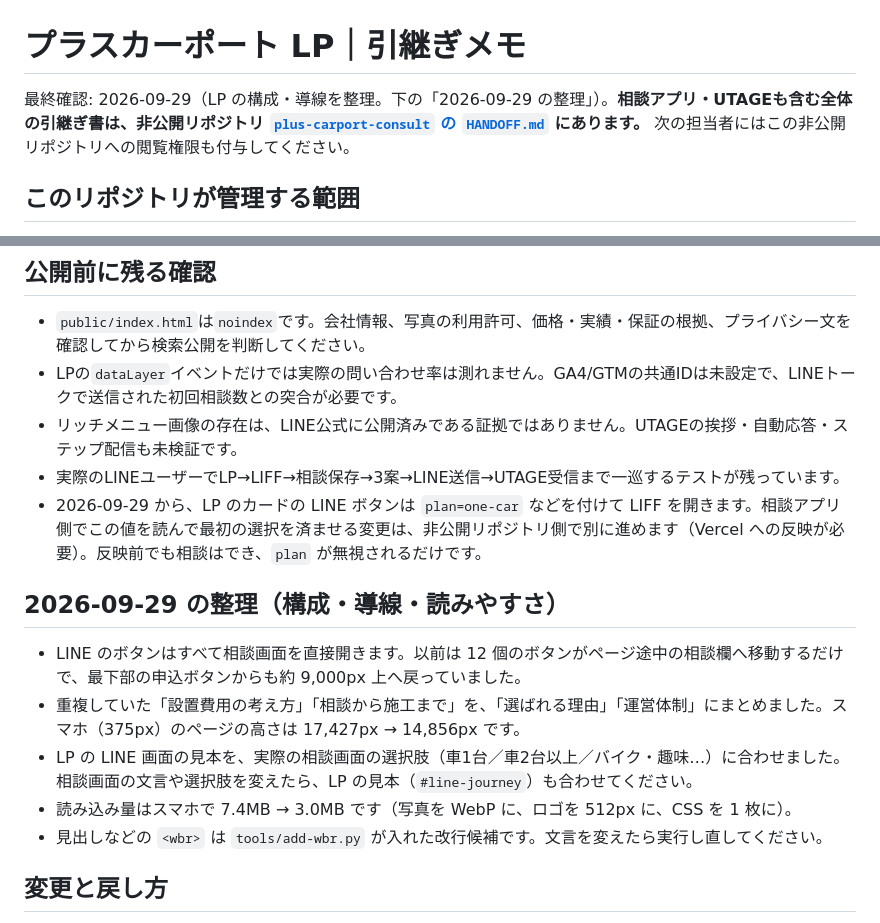
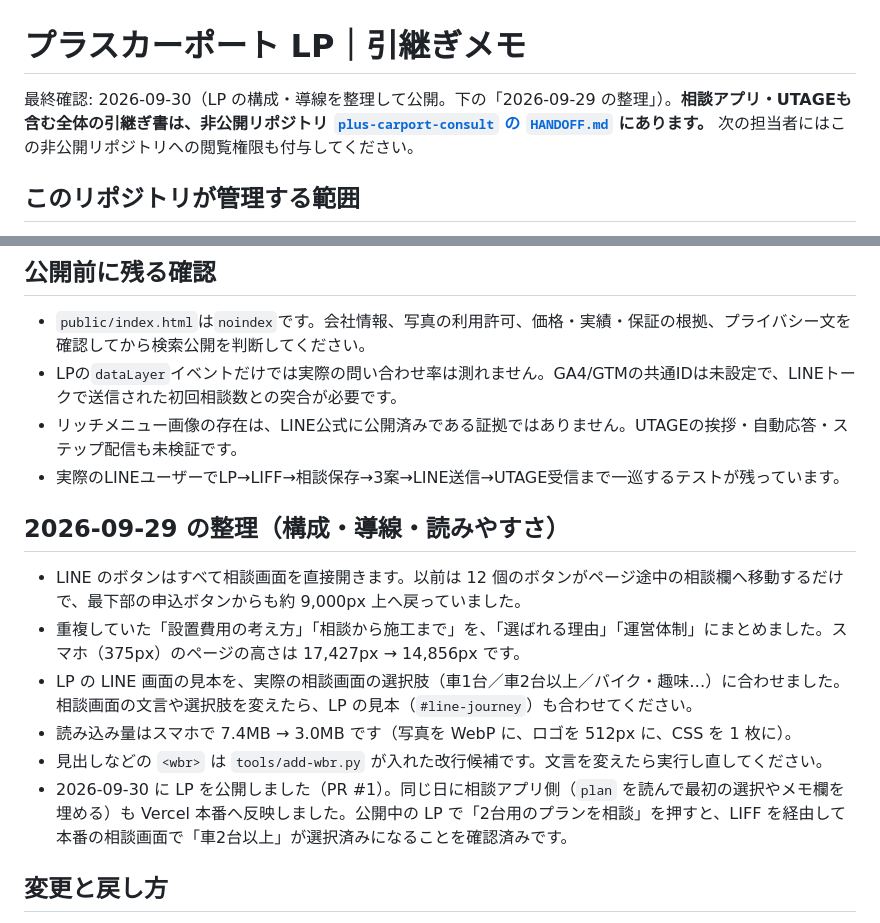
Before and after one commit to michishirube-consulting/plus-carport, a Markdown page: HANDOFF.md, 2 parts joined by grey strips. Drawn GitHub-style.

Commit message:
Note that the LP and the plan handoff are live as of 2026-09-30
Co-Authored-By: Claude Opus 5.5 <noreply@anthropic.com>

```diff
--- a/HANDOFF.md
+++ b/HANDOFF.md
@@ -1,6 +1,6 @@
 # プラスカーポート LP｜引継ぎメモ
 
-最終確認: 2026-09-29（LP の構成・導線を整理。下の「2026-09-29 の整理」）。**相談アプリ・UTAGEも含む全体の引継ぎ書は、非公開リポジトリ [`plus-carport-consult` の `HANDOFF.md`](https://github.com/michishirube-consulting/plus-carport-consult/blob/main/HANDOFF.md) にあります。** 次の担当者にはこの非公開リポジトリへの閲覧権限も付与してください。
+最終確認: 2026-09-30（LP の構成・導線を整理して公開。下の「2026-09-29 の整理」）。**相談アプリ・UTAGEも含む全体の引継ぎ書は、非公開リポジトリ [`plus-carport-consult` の `HANDOFF.md`](https://github.com/michishirube-consulting/plus-carport-consult/blob/main/HANDOFF.md) にあります。** 次の担当者にはこの非公開リポジトリへの閲覧権限も付与してください。
 
 ## このリポジトリが管理する範囲
 
@@ -14,7 +14,6 @@
 - LPの`dataLayer`イベントだけでは実際の問い合わせ率は測れません。GA4/GTMの共通IDは未設定で、LINEトークで送信された初回相談数との突合が必要です。
 - リッチメニュー画像の存在は、LINE公式に公開済みである証拠ではありません。UTAGEの挨拶・自動応答・ステップ配信も未検証です。
 - 実際のLINEユーザーでLP→LIFF→相談保存→3案→LINE送信→UTAGE受信まで一巡するテストが残っています。
-- 2026-09-29 から、LP のカードの LINE ボタンは `plan=one-car` などを付けて LIFF を開きます。相談アプリ側でこの値を読んで最初の選択を済ませる変更は、非公開リポジトリ側で別に進めます（Vercel への反映が必要）。反映前でも相談はでき、`plan` が無視されるだけです。
 
 ## 2026-09-29 の整理（構成・導線・読みやすさ）
 
@@ -23,6 +22,7 @@
 - LP の LINE 画面の見本を、実際の相談画面の選択肢（車1台／車2台以上／バイク・趣味…）に合わせました。相談画面の文言や選択肢を変えたら、LP の見本（`#line-journey`）も合わせてください。
 - 読み込み量はスマホで 7.4MB → 3.0MB です（写真を WebP に、ロゴを 512px に、CSS を 1 枚に）。
 - 見出しなどの `<wbr>` は `tools/add-wbr.py` が入れた改行候補です。文言を変えたら実行し直してください。
+- 2026-09-30 に LP を公開しました（PR #1）。同じ日に相談アプリ側（`plan` を読んで最初の選択やメモ欄を埋める）も Vercel 本番へ反映しました。公開中の LP で「2台用のプランを相談」を押すと、LIFF を経由して本番の相談画面で「車2台以上」が選択済みになることを確認済みです。
 
 ## 変更と戻し方
 
```
